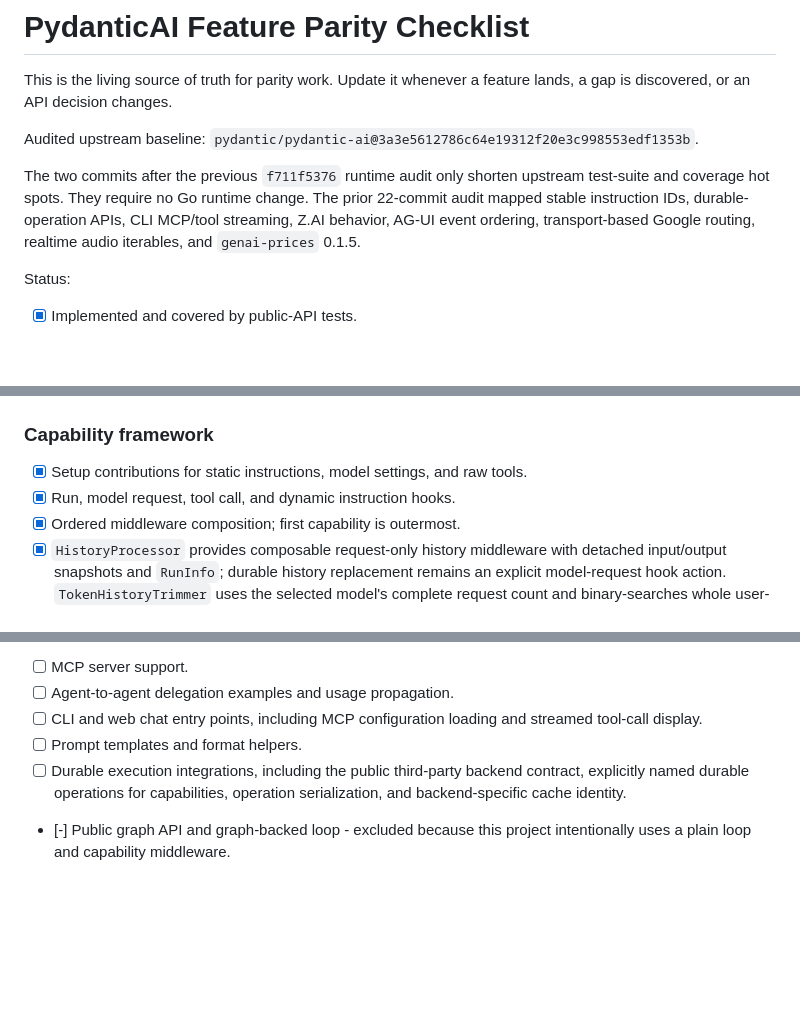
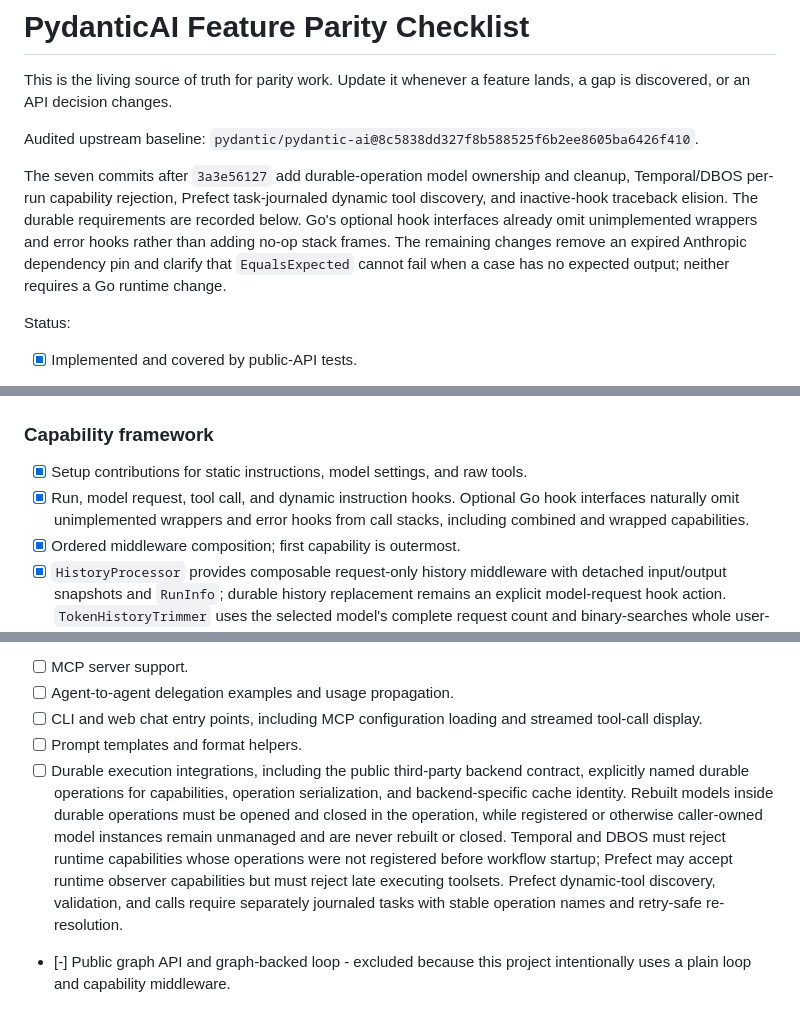
Before and after one commit to Kludex/pydantic-ai-go, a Markdown page: CHECKLIST.md, 3 parts joined by grey strips. GitHub-like rendering; blank space fills up the shorter version.

Commit message:
Audit upstream durable execution changes

```diff
--- a/CHECKLIST.md
+++ b/CHECKLIST.md
@@ -2,9 +2,9 @@
 
 This is the living source of truth for parity work. Update it whenever a feature lands, a gap is discovered, or an API decision changes.
 
-Audited upstream baseline: `pydantic/pydantic-ai@3a3e5612786c64e19312f20e3c998553edf1353b`.
+Audited upstream baseline: `pydantic/pydantic-ai@8c5838dd327f8b588525f6b2ee8605ba6426f410`.
 
-The two commits after the previous `f711f5376` runtime audit only shorten upstream test-suite and coverage hot spots. They require no Go runtime change. The prior 22-commit audit mapped stable instruction IDs, durable-operation APIs, CLI MCP/tool streaming, Z.AI behavior, AG-UI event ordering, transport-based Google routing, realtime audio iterables, and `genai-prices` 0.1.5.
+The seven commits after `3a3e56127` add durable-operation model ownership and cleanup, Temporal/DBOS per-run capability rejection, Prefect task-journaled dynamic tool discovery, and inactive-hook traceback elision. The durable requirements are recorded below. Go's optional hook interfaces already omit unimplemented wrappers and error hooks rather than adding no-op stack frames. The remaining changes remove an expired Anthropic dependency pin and clarify that `EqualsExpected` cannot fail when a case has no expected output; neither requires a Go runtime change.
 
 Status:
 
@@ -184,7 +184,7 @@ Status:
 ### Capability framework
 
 - [x] Setup contributions for static instructions, model settings, and raw tools.
-- [x] Run, model request, tool call, and dynamic instruction hooks.
+- [x] Run, model request, tool call, and dynamic instruction hooks. Optional Go hook interfaces naturally omit unimplemented wrappers and error hooks from call stacks, including combined and wrapped capabilities.
 - [x] Ordered middleware composition; first capability is outermost.
 - [x] `HistoryProcessor` provides composable request-only history middleware with detached input/output snapshots and `RunInfo`; durable history replacement remains an explicit model-request hook action. `TokenHistoryTrimmer` uses the selected model's complete request count and binary-searches whole user-turn boundaries while protecting current/recent turns, preserving tool call/result pairs, and returning an inspectable error when the protected suffix cannot fit. `HistorySummarizer` replaces complete old turns with one provider-neutral assistant response, reuses that durable summary through tool loops, detaches callback values, and attributes side-request usage before primary generation.
 - [x] Runs, prepared model requests, function-tool validation/execution, and output validation/processing have ordered before hooks plus reverse-ordered after/error hooks in addition to middleware wrappers. Model hooks can detach snapshots, edit stable instruction parts, modify requests, switch models, recover errors, and request budgeted retries that preserve rejected responses. Tool and output hooks transform raw or typed values, recover ordinary errors, and preserve retry/failure control flow. Run wrappers can short-circuit, transform, or recover type-checked outcomes while cancellation remains terminal.
@@ -230,7 +230,7 @@ Status:
 - [ ] Agent-to-agent delegation examples and usage propagation.
 - [ ] CLI and web chat entry points, including MCP configuration loading and streamed tool-call display.
 - [ ] Prompt templates and format helpers.
-- [ ] Durable execution integrations, including the public third-party backend contract, explicitly named durable operations for capabilities, operation serialization, and backend-specific cache identity.
+- [ ] Durable execution integrations, including the public third-party backend contract, explicitly named durable operations for capabilities, operation serialization, and backend-specific cache identity. Rebuilt models inside durable operations must be opened and closed in the operation, while registered or otherwise caller-owned model instances remain unmanaged and are never rebuilt or closed. Temporal and DBOS must reject runtime capabilities whose operations were not registered before workflow startup; Prefect may accept runtime observer capabilities but must reject late executing toolsets. Prefect dynamic-tool discovery, validation, and calls require separately journaled tasks with stable operation names and retry-safe re-resolution.
 - [-] Public graph API and graph-backed loop - excluded because this project intentionally uses a plain loop and capability middleware.
 
 ## Quality, documentation, and maintenance
```
